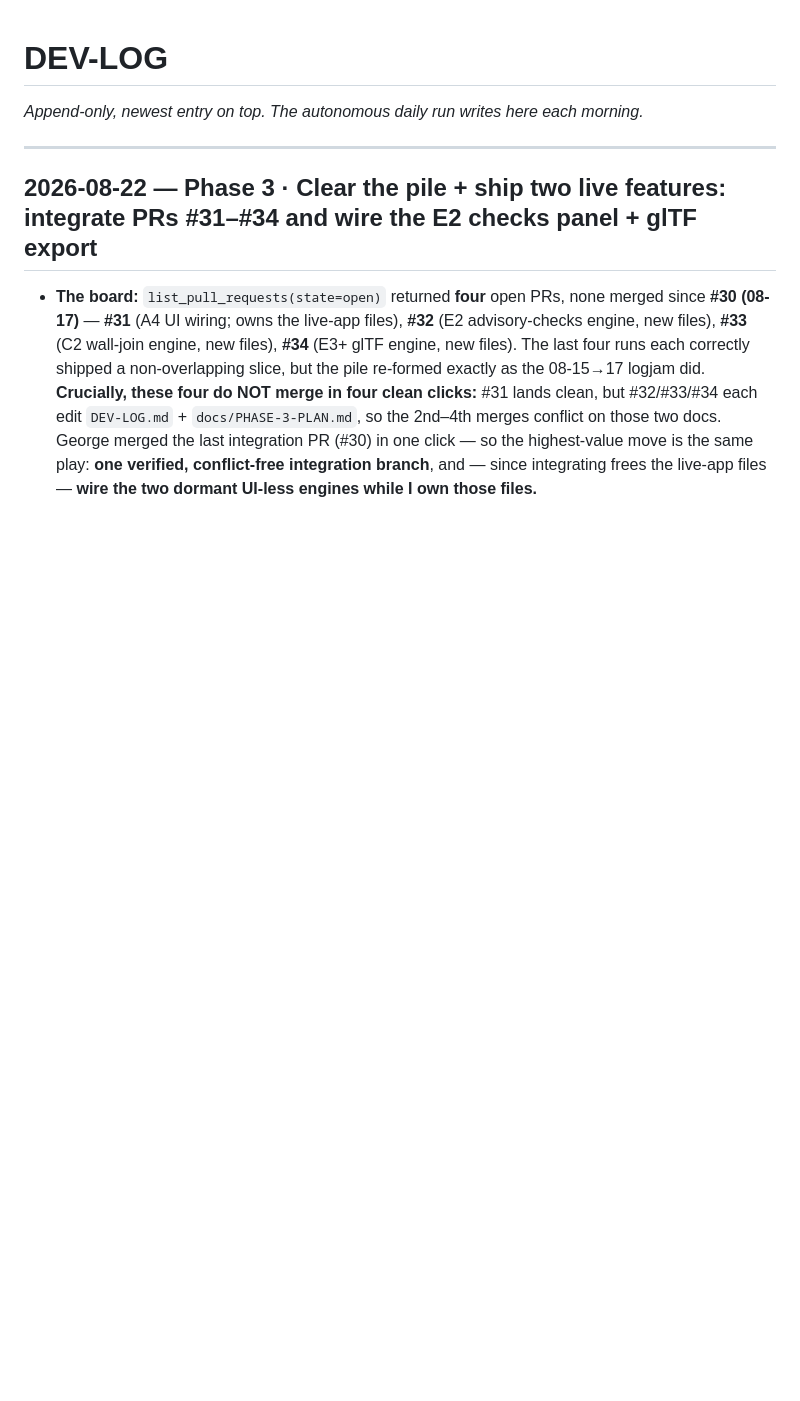
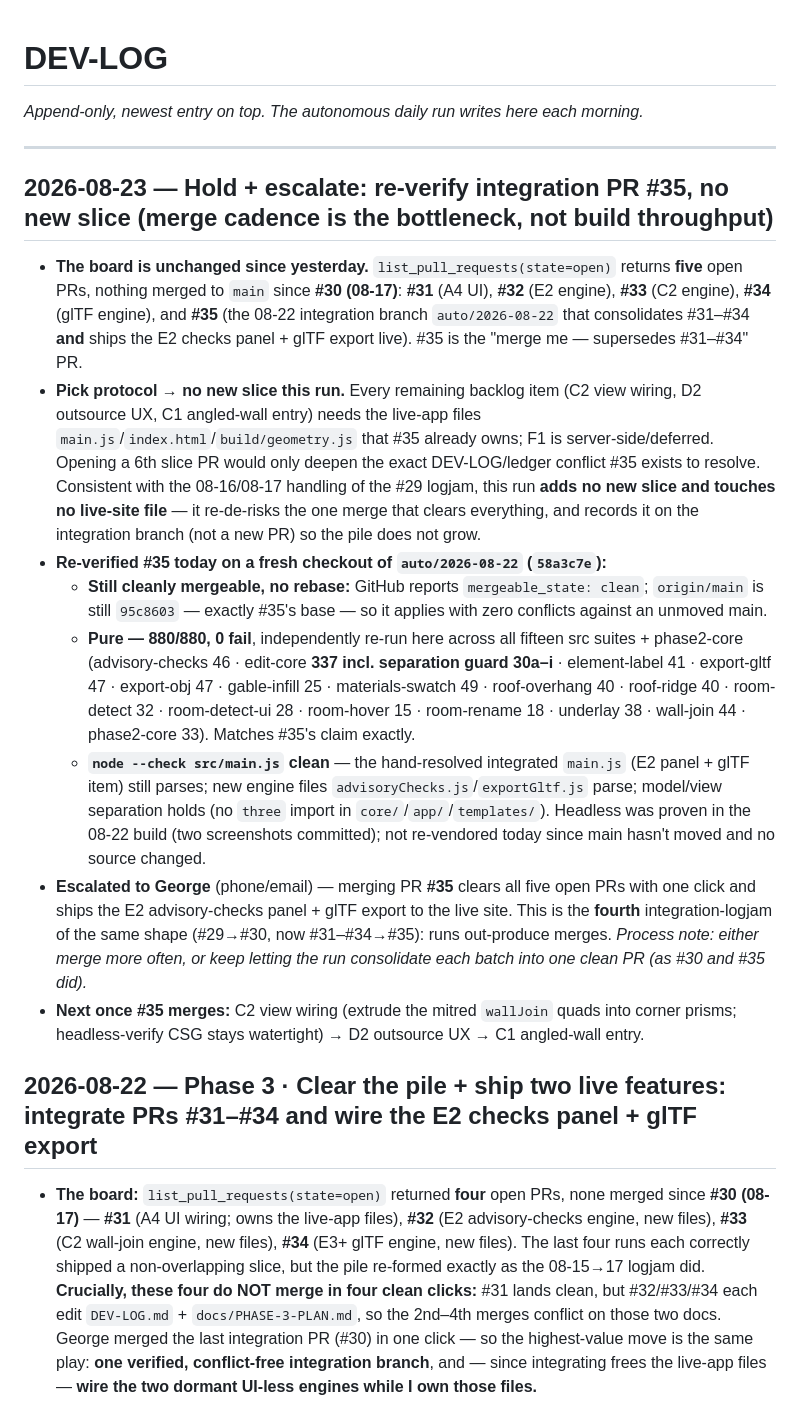
Before and after one commit to georgeglassnergit/homeDesignApp, a Markdown page: DEV-LOG.md, the part around the change. Drawn GitHub-style; blank space fills up the shorter version.

Commit message:
DEV-LOG: 2026-08-23 run — re-verify integration PR #35 green (880/880) & cleanly mergeable, escalate merge to George
Fourth integration-logjam of the same shape: five PRs stacked (#31-34 + the
#35 integration branch), nothing merged since #30 (08-17). Per the plan's pick
protocol this run adds no new slice (all remaining backlog collides with #35's
live-app files) and records the re-verification on the integration branch so
the PR count does not grow. #35 re-confirmed clean against unmoved main (95c8603)
and 880/880 pure tests independently re-run green.

Co-Authored-By: Claude Opus 4.8 <noreply@anthropic.com>
Claude-Session: https://claude.ai/code/session_0195hxDGBEhipSZiZw1UQ9Q1

```diff
--- a/DEV-LOG.md
+++ b/DEV-LOG.md
@@ -3,6 +3,16 @@
 *Append-only, newest entry on top. The autonomous daily run writes here each morning.*
 
 ---
+
+## 2026-08-23 — Hold + escalate: re-verify integration PR #35, no new slice (merge cadence is the bottleneck, not build throughput)
+- **The board is unchanged since yesterday.** `list_pull_requests(state=open)` returns **five** open PRs, nothing merged to `main` since **#30 (08-17)**: **#31** (A4 UI), **#32** (E2 engine), **#33** (C2 engine), **#34** (glTF engine), and **#35** (the 08-22 integration branch `auto/2026-08-22` that consolidates #31–#34 **and** ships the E2 checks panel + glTF export live). #35 is the "merge me — supersedes #31–#34" PR.
+- **Pick protocol → no new slice this run.** Every remaining backlog item (C2 view wiring, D2 outsource UX, C1 angled-wall entry) needs the live-app files `main.js`/`index.html`/`build/geometry.js` that #35 already owns; F1 is server-side/deferred. Opening a 6th slice PR would only deepen the exact DEV-LOG/ledger conflict #35 exists to resolve. Consistent with the 08-16/08-17 handling of the #29 logjam, this run **adds no new slice and touches no live-site file** — it re-de-risks the one merge that clears everything, and records it on the integration branch (not a new PR) so the pile does not grow.
+- **Re-verified #35 today on a fresh checkout of `auto/2026-08-22` (`58a3c7e`):**
+  - **Still cleanly mergeable, no rebase:** GitHub reports `mergeable_state: clean`; `origin/main` is still `95c8603` — exactly #35's base — so it applies with zero conflicts against an unmoved main.
+  - **Pure — 880/880, 0 fail**, independently re-run here across all fifteen src suites + phase2-core (advisory-checks 46 · edit-core **337 incl. separation guard 30a–i** · element-label 41 · export-gltf 47 · export-obj 47 · gable-infill 25 · materials-swatch 49 · roof-overhang 40 · roof-ridge 40 · room-detect 32 · room-detect-ui 28 · room-hover 15 · room-rename 18 · underlay 38 · wall-join 44 · phase2-core 33). Matches #35's claim exactly.
+  - **`node --check src/main.js` clean** — the hand-resolved integrated `main.js` (E2 panel + glTF item) still parses; new engine files `advisoryChecks.js`/`exportGltf.js` parse; model/view separation holds (no `three` import in `core/`/`app/`/`templates/`). Headless was proven in the 08-22 build (two screenshots committed); not re-vendored today since main hasn't moved and no source changed.
+- **Escalated to George** (phone/email) — merging PR **#35** clears all five open PRs with one click and ships the E2 advisory-checks panel + glTF export to the live site. This is the **fourth** integration-logjam of the same shape (#29→#30, now #31–#34→#35): runs out-produce merges. *Process note: either merge more often, or keep letting the run consolidate each batch into one clean PR (as #30 and #35 did).*
+- **Next once #35 merges:** C2 view wiring (extrude the mitred `wallJoin` quads into corner prisms; headless-verify CSG stays watertight) → D2 outsource UX → C1 angled-wall entry.
 
 ## 2026-08-22 — Phase 3 · Clear the pile + ship two live features: integrate PRs #31–#34 and wire the E2 checks panel + glTF export
 - **The board:** `list_pull_requests(state=open)` returned **four** open PRs, none merged since **#30 (08-17)** — **#31** (A4 UI wiring; owns the live-app files), **#32** (E2 advisory-checks engine, new files), **#33** (C2 wall-join engine, new files), **#34** (E3+ glTF engine, new files). The last four runs each correctly shipped a non-overlapping slice, but the pile re-formed exactly as the 08-15→17 logjam did. **Crucially, these four do NOT merge in four clean clicks:** #31 lands clean, but #32/#33/#34 each edit `DEV-LOG.md` + `docs/PHASE-3-PLAN.md`, so the 2nd–4th merges conflict on those two docs. George merged the last integration PR (#30) in one click — so the highest-value move is the same play: **one verified, conflict-free integration branch**, and — since integrating frees the live-app files — **wire the two dormant UI-less engines while I own those files.**
```
